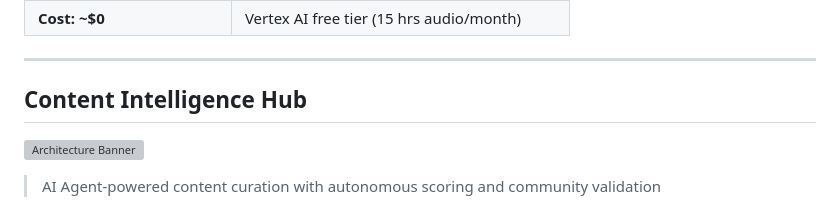
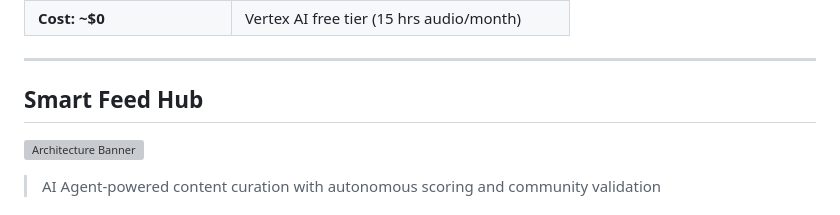
Before and after one commit to random-droid/dev-caddie, a Markdown page: README.md, the part around the change. Drawn GitHub-style; grey boxes are pictures that could not be loaded.

```diff
--- a/README.md
+++ b/README.md
@@ -30,7 +30,7 @@ Real-time voice briefings powered by **Gemini Live 2.5 Flash** with barge-in Q&A
 
 ---
 
-## Content Intelligence Hub
+## Smart Feed Hub
 
 ![Architecture Banner](cloudrun/static/images/architecture_banner.png)
 
```
